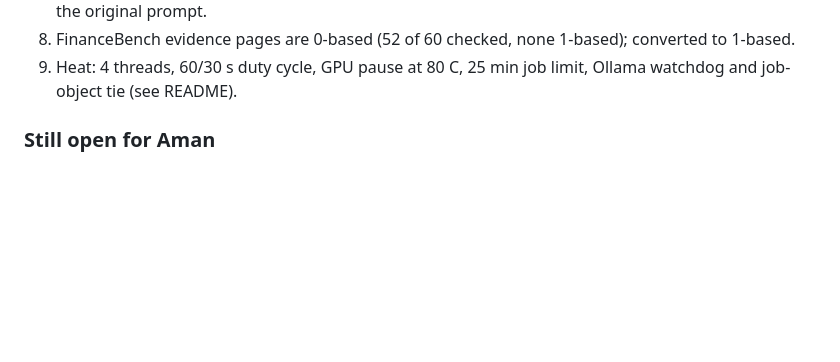
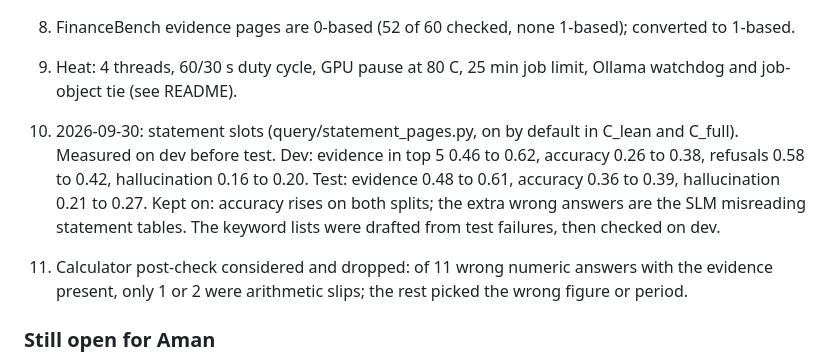
Before and after one commit to AmanS-06/SmallProof, a Markdown page: docs/PLAN.md, the part around the change. Drawn GitHub-style; blank space fills up the shorter version.

```diff
--- a/docs/PLAN.md
+++ b/docs/PLAN.md
@@ -81,6 +81,17 @@ needs a calculation.
    converted to 1-based.
 9. Heat: 4 threads, 60/30 s duty cycle, GPU pause at 80 C, 25 min job limit,
    Ollama watchdog and job-object tie (see README).
+
+10. 2026-09-30: statement slots (query/statement_pages.py, on by default in
+    C_lean and C_full). Measured on dev before test. Dev: evidence in top 5
+    0.46 to 0.62, accuracy 0.26 to 0.38, refusals 0.58 to 0.42, hallucination
+    0.16 to 0.20. Test: evidence 0.48 to 0.61, accuracy 0.36 to 0.39,
+    hallucination 0.21 to 0.27. Kept on: accuracy rises on both splits; the
+    extra wrong answers are the SLM misreading statement tables. The keyword
+    lists were drafted from test failures, then checked on dev.
+11. Calculator post-check considered and dropped: of 11 wrong numeric answers
+    with the evidence present, only 1 or 2 were arithmetic slips; the rest
+    picked the wrong figure or period.
 
 ### Still open for Aman
 
```
Also changed, not shown: README.md (+14 -1 lines).
